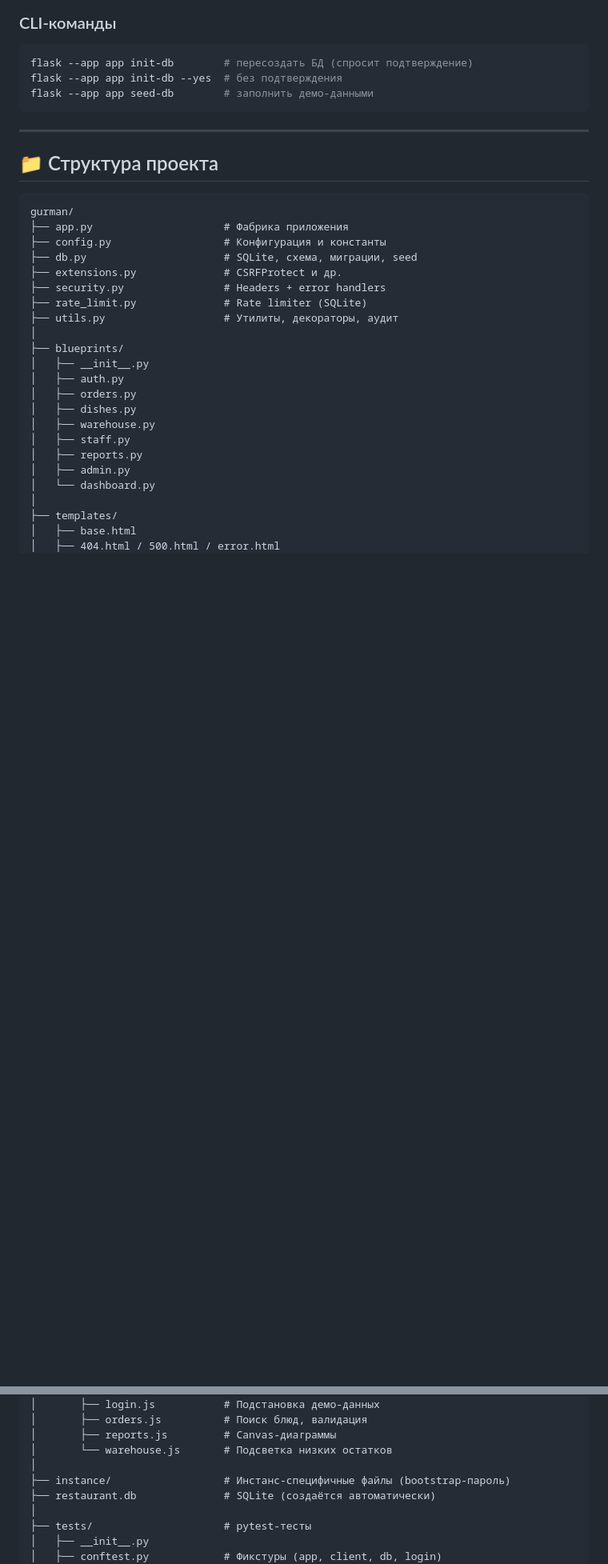
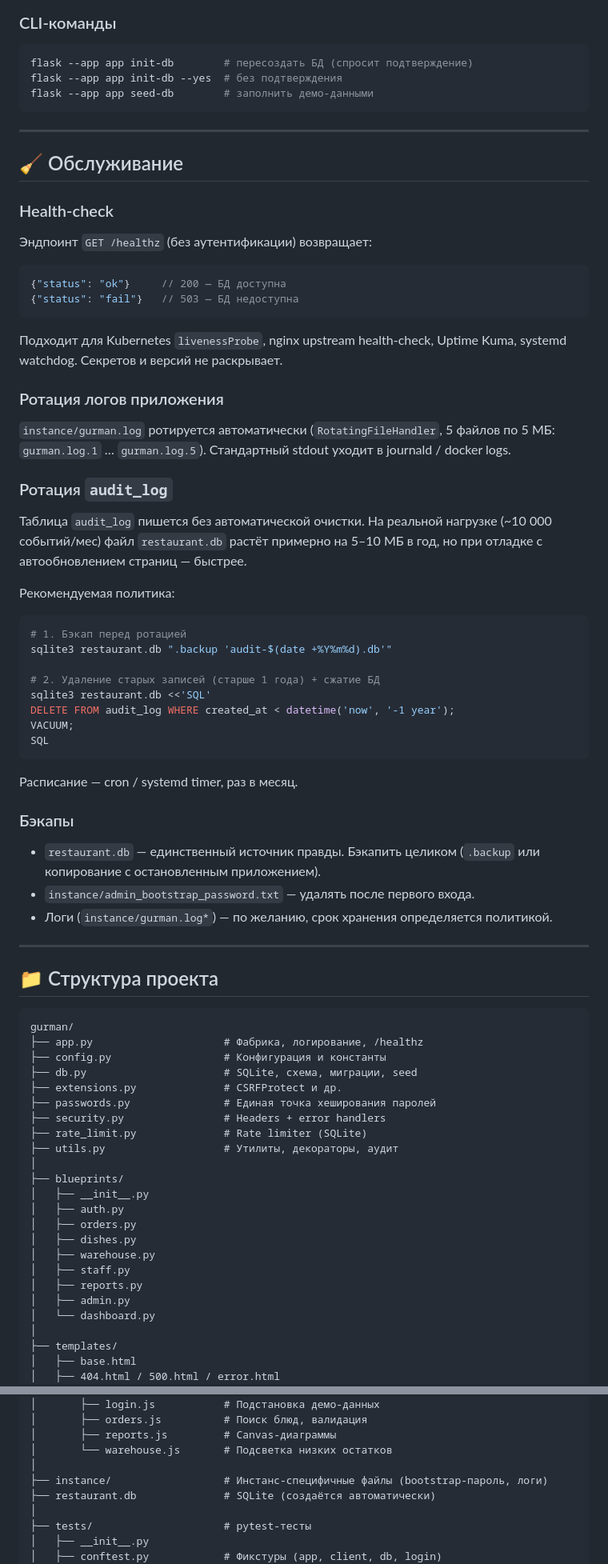
Before and after one commit to vesewiabc/mdk06-03, a Markdown page: README.md, 2 parts joined by grey strips. Shown at 80% size. Drawn GitHub-style; blank space fills up the shorter version.

````diff
--- a/README.md
+++ b/README.md
@@ -342,14 +366,66 @@ flask --app app seed-db        # заполнить демо-данными
 
 ---
 
+## 🧹 Обслуживание
+
+### Health-check
+
+Эндпоинт `GET /healthz` (без аутентификации) возвращает:
+
+```json
+{"status": "ok"}     // 200 — БД доступна
+{"status": "fail"}   // 503 — БД недоступна
+```
+
+Подходит для Kubernetes `livenessProbe`, nginx upstream health-check,
+Uptime Kuma, systemd watchdog. Секретов и версий не раскрывает.
+
+### Ротация логов приложения
+
+`instance/gurman.log` ротируется автоматически
+(`RotatingFileHandler`, 5 файлов по 5 МБ: `gurman.log.1` … `gurman.log.5`).
+Стандартный stdout уходит в journald / docker logs.
+
+### Ротация `audit_log`
+
+Таблица `audit_log` пишется без автоматической очистки. На реальной
+нагрузке (~10 000 событий/мес) файл `restaurant.db` растёт примерно
+на 5–10 МБ в год, но при отладке с автообновлением страниц — быстрее.
+
+Рекомендуемая политика:
+
+```bash
+# 1. Бэкап перед ротацией
+sqlite3 restaurant.db ".backup 'audit-$(date +%Y%m%d).db'"
+
+# 2. Удаление старых записей (старше 1 года) + сжатие БД
+sqlite3 restaurant.db <<'SQL'
+DELETE FROM audit_log WHERE created_at < datetime('now', '-1 year');
+VACUUM;
+SQL
+```
+
+Расписание — cron / systemd timer, раз в месяц.
+
+### Бэкапы
+
+- `restaurant.db` — единственный источник правды. Бэкапить целиком
+  (`.backup` или копирование с остановленным приложением).
+- `instance/admin_bootstrap_password.txt` — удалять после первого входа.
+- Логи (`instance/gurman.log*`) — по желанию, срок хранения определяется
+  политикой.
+
+---
+
 ## 📁 Структура проекта
 
 ```
 gurman/
-├── app.py                     # Фабрика приложения
+├── app.py                     # Фабрика, логирование, /healthz
 ├── config.py                  # Конфигурация и константы
 ├── db.py                      # SQLite, схема, миграции, seed
 ├── extensions.py              # CSRFProtect и др.
+├── passwords.py               # Единая точка хеширования паролей
 ├── security.py                # Headers + error handlers
 ├── rate_limit.py              # Rate limiter (SQLite)
 ├── utils.py                   # Утилиты, декораторы, аудит
@@ -412,7 +488,7 @@ gurman/
 │       ├── reports.js         # Canvas-диаграммы
 │       └── warehouse.js       # Подсветка низких остатков
 │
-├── instance/                  # Инстанс-специфичные файлы (bootstrap-пароль)
+├── instance/                  # Инстанс-специфичные файлы (bootstrap-пароль, логи)
 ├── restaurant.db              # SQLite (создаётся автоматически)
 │
 ├── tests/                     # pytest-тесты
````
Also changed, not shown: other parts of README.md (+70 -18 lines).
